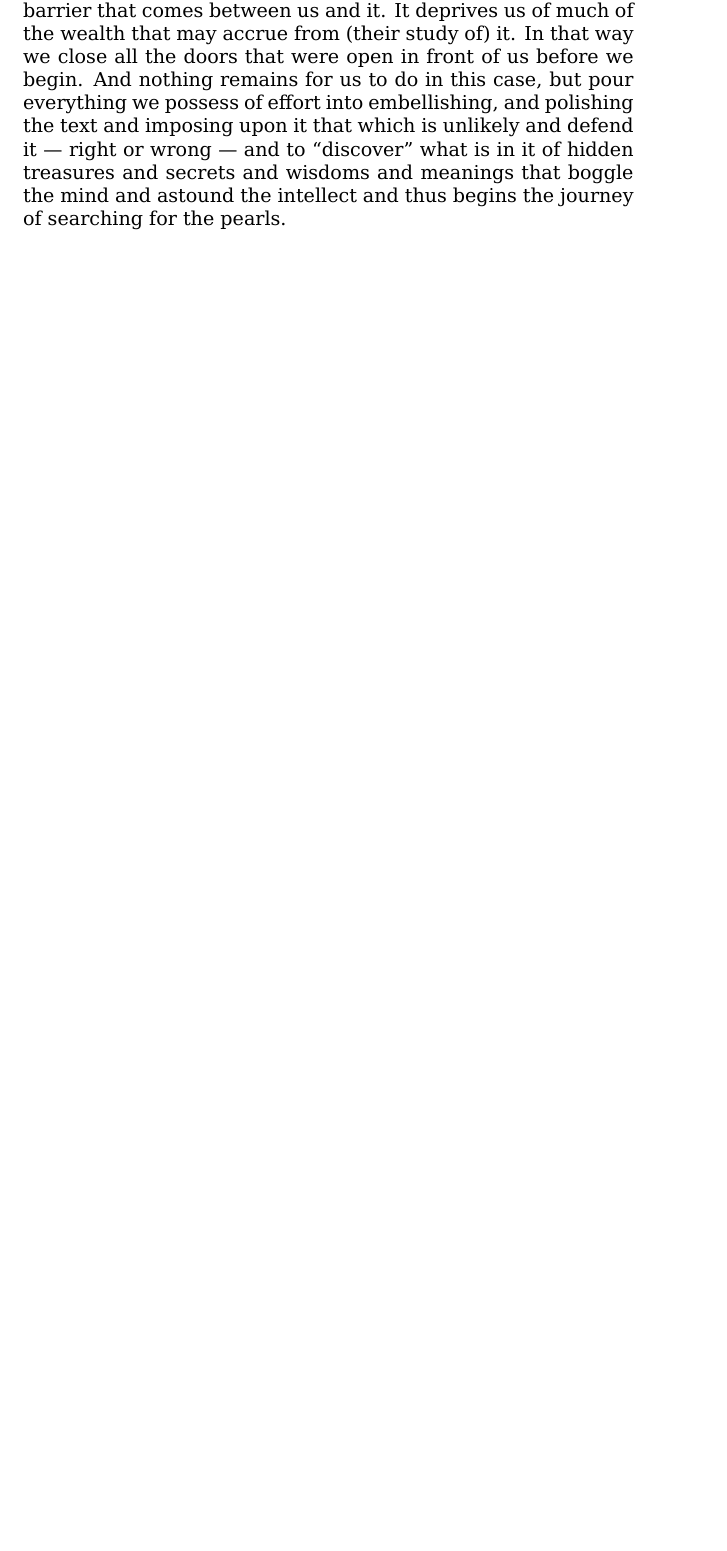
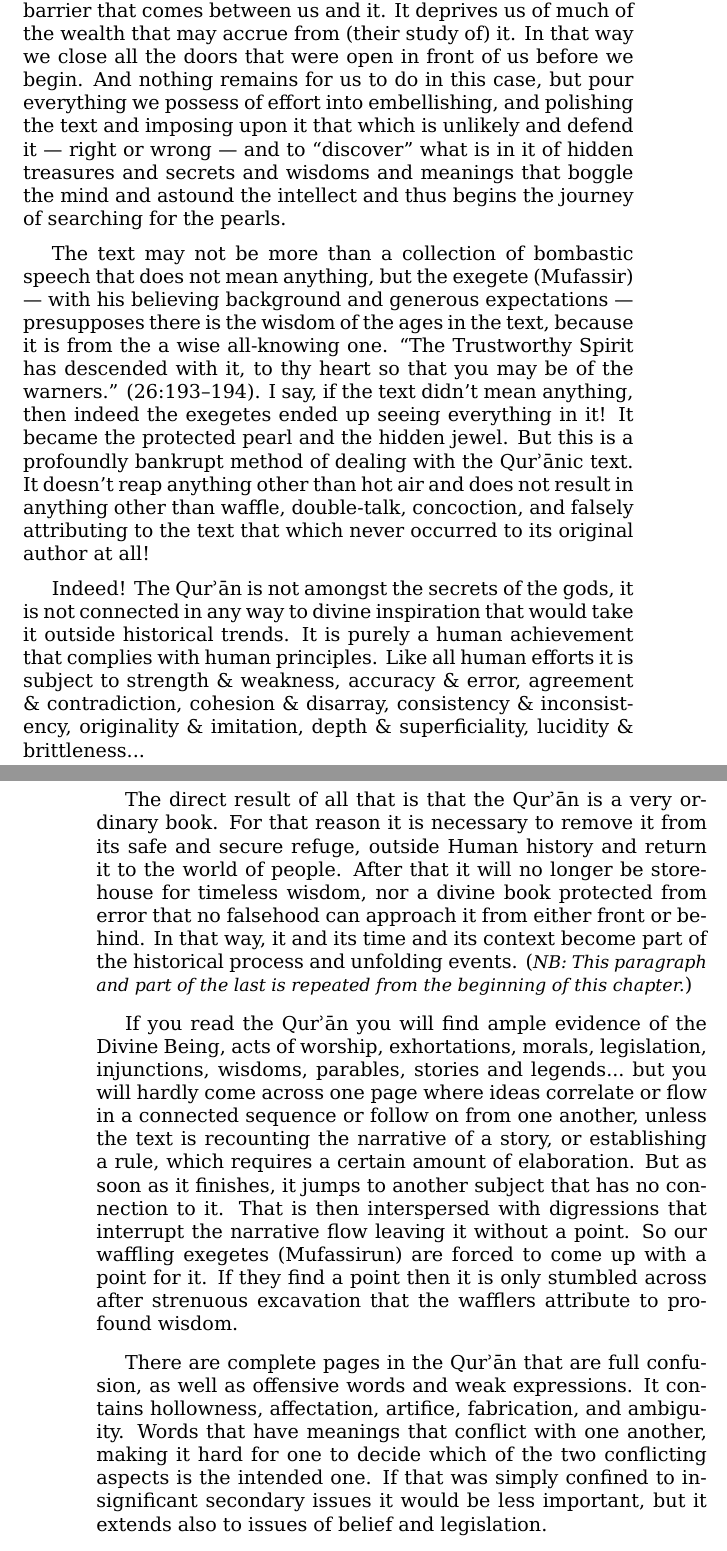
Before and after one commit to alsanaaziz/salam, a LaTeX thesis (books/My_Ordeal_With_The_Quran.tex): part of page 43 of 51 before the commit and two parts of pages 43 and 44 of 53 after it, the two joined at a grey line, cut so that both start at the same text, the shorter picture padded with empty space. Compiled offline with XeLaTeX.

Commit message:
books: added more to section "The Eloquence of the Qur'an".

```diff
--- a/books/My_Ordeal_With_The_Quran.tex
+++ b/books/My_Ordeal_With_The_Quran.tex
@@ -1197,3 +1197,64 @@ and to “discover” what is in it of hidden treasures and secrets and
 wisdoms and meanings that boggle the mind and astound the intellect and
 thus begins the journey of searching for the pearls.
 
+The text may not be more than a collection of bombastic speech
+that does not mean anything, but the exegete (Mufassir) —
+with his believing background and generous expectations —
+presupposes there is the wisdom of the ages in the text,
+because it is from the a wise all-knowing one.
+“The Trustworthy Spirit has descended with it,
+to thy heart so that you may be of the warners.” (26:193–194).
+I say, if the text didn’t mean anything,
+then indeed the exegetes ended up seeing everything in it!
+It became the protected pearl and the hidden jewel.
+But this is a profoundly bankrupt method of dealing with the \Quran{}ic text.
+It doesn’t reap anything other than hot air and does not result
+in anything other than waffle, double-talk, concoction,
+and falsely attributing to the text that
+which never occurred to its original author at all!
+
+Indeed! The \Quran\ is not amongst the secrets of the gods,
+it is not connected in any way to divine inspiration
+that would take it outside historical trends.
+It is purely a human achievement that complies with human principles.
+Like all human efforts it is subject to strength \& weakness,
+accuracy \& error, agreement \& contradiction, cohesion \& disarray,
+consistency \& inconsistency, originality \& imitation,
+depth \& superficiality, lucidity \& brittleness...
+
+The direct result of all that is that the \Quran\ is a very ordinary book.
+For that reason it is necessary to remove it from its safe and secure refuge,
+outside Human history and return it to the world of people.
+After that it will no longer be storehouse for timeless wisdom,
+nor a divine book protected from error that no falsehood
+can approach it from either front or behind.
+In that way, it and its time and its context become
+part of the historical process and unfolding events.
+(\NB{This paragraph and part of the last is repeated
+from the beginning of this chapter.})
+
+If you read the \Quran\ you will find ample evidence of the Divine Being,
+acts of worship, exhortations, morals, legislation, injunctions, wisdoms,
+parables, stories and legends...\ but you will hardly come across one page
+where ideas correlate or flow in a connected sequence
+or follow on from one another,
+unless the text is recounting the narrative of a story,
+or establishing a rule, which requires a certain amount of elaboration.
+But as soon as it finishes, it jumps to another subject
+that has no connection to it.
+That is then interspersed with digressions that
+interrupt the narrative flow leaving it without a point.
+So our waffling exegetes (Mufassirun) are forced
+to come up with a point for it.
+If they find a point then it is only stumbled across after
+strenuous excavation that the wafflers attribute to profound wisdom.
+
+There are complete pages in the \Quran\ that are full confusion,
+as well as offensive words and weak expressions.
+It contains hollowness, affectation, artifice, fabrication, and ambiguity.
+Words that have meanings that conflict with one another,
+making it hard for one to decide
+which of the two conflicting aspects is the intended one.
+If that was simply confined to insignificant secondary issues
+it would be less important,
+but it extends also to issues of belief and legislation.
```
Also changed, not shown: books/My_Ordeal_With_The_Quran.tex (36 more changed lines).
